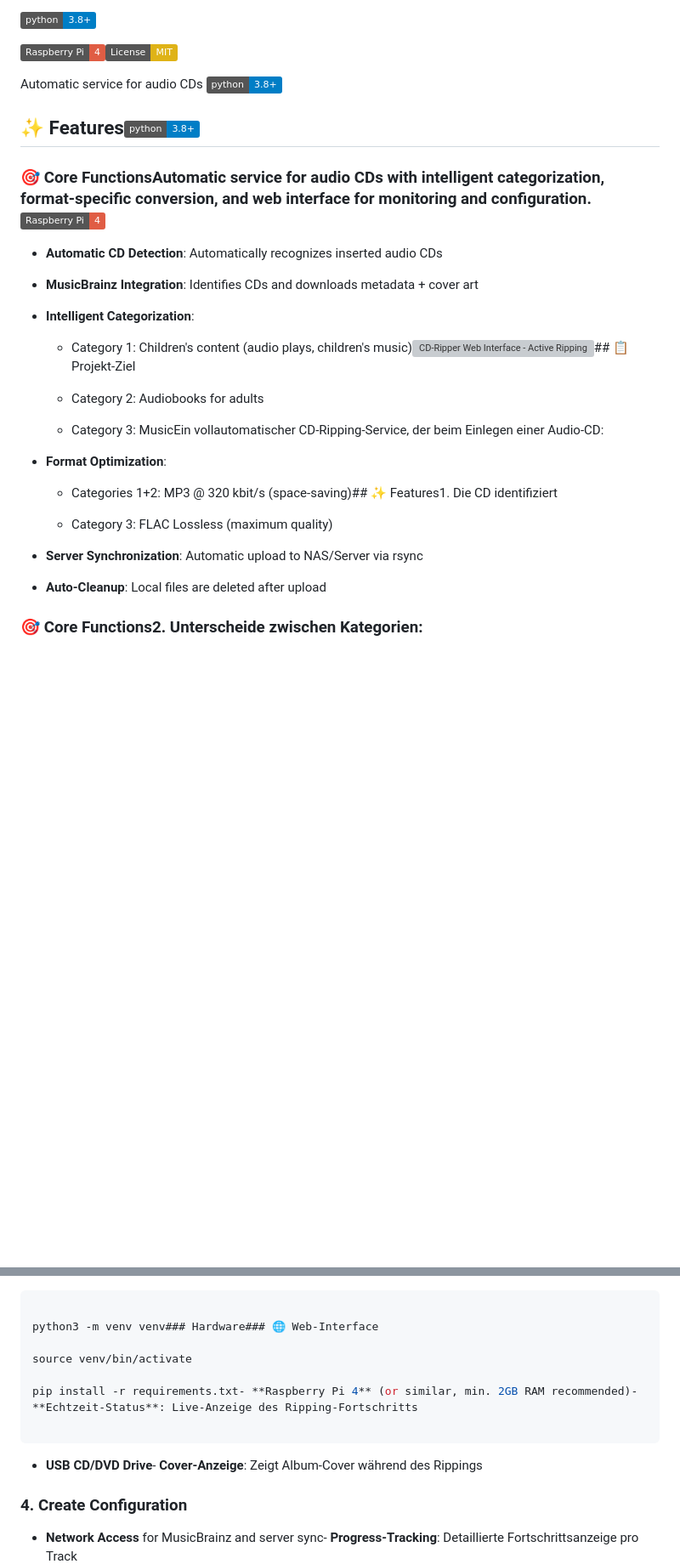
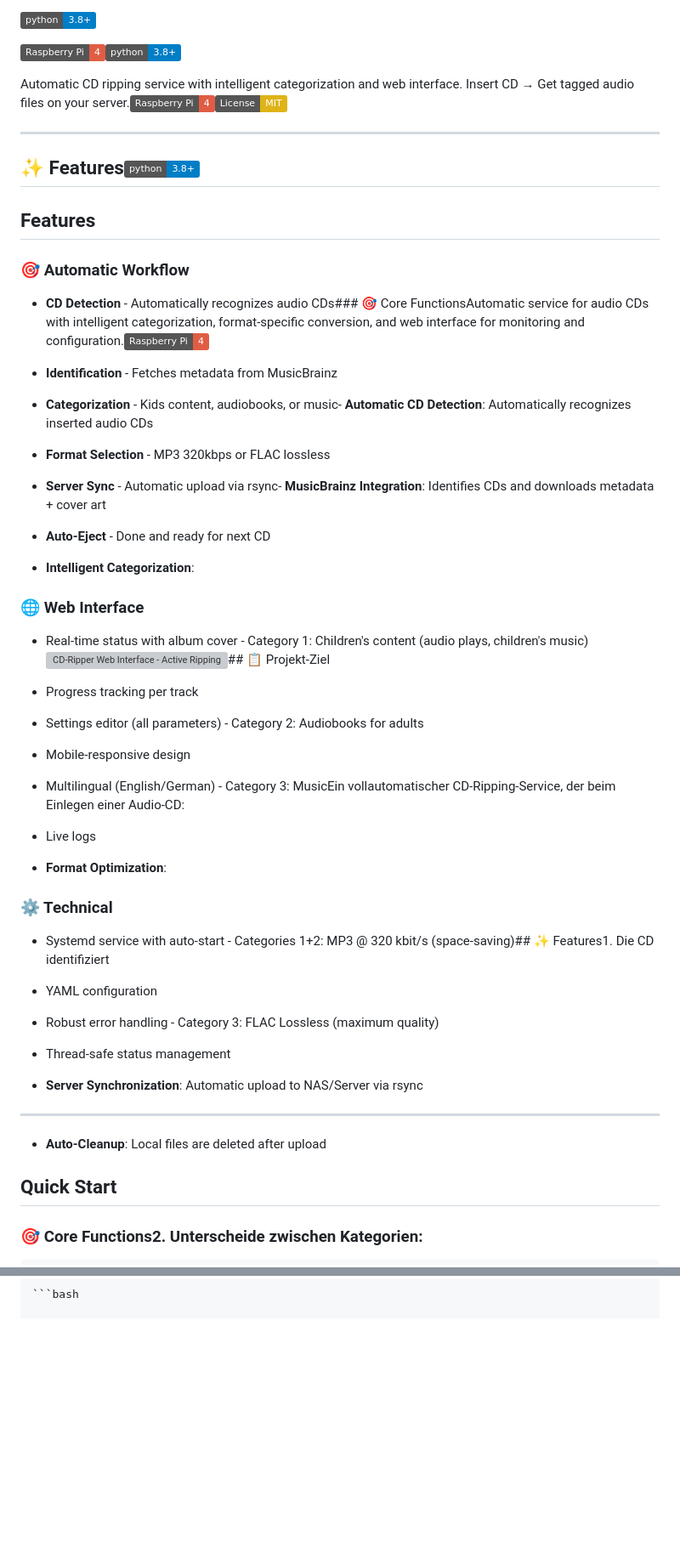
Before and after one commit to dmyrenne/cd-ripper, a Markdown page: README.md, 2 parts joined by grey strips. Shown at 85% size. Rendered like a GitHub page; badges without logos; blank space fills up the shorter version; grey boxes are pictures that could not be loaded.

````diff
--- a/README.md
+++ b/README.md
@@ -4,41 +6,71 @@
 
 [![Python 3.8+](https://img.shields.io/badge/python-3.8+-blue.svg)](https://www.python.org/downloads/)
 
-[![Raspberry Pi](https://img.shields.io/badge/Raspberry%20Pi-4-red.svg)](https://www.raspberrypi.org/)[![License: MIT](https://img.shields.io/badge/License-MIT-yellow.svg)](https://opensource.org/licenses/MIT)
-
-
-
-Automatic service for audio CDs [![Python 3.8+](https://img.shields.io/badge/python-3.8+-blue.svg)](https://www.python.org/downloads/)
-
-
+[![Raspberry Pi](https://img.shields.io/badge/Raspberry%20Pi-4-red.svg)](https://www.raspberrypi.org/)[![Python 3.8+](https://img.shields.io/badge/python-3.8+-blue.svg)](https://www.python.org/downloads/)
+
+
+
+Automatic CD ripping service with intelligent categorization and web interface. Insert CD → Get tagged audio files on your server.[![Raspberry Pi](https://img.shields.io/badge/Raspberry%20Pi-4-red.svg)](https://www.raspberrypi.org/)[![License: MIT](https://img.shields.io/badge/License-MIT-yellow.svg)](https://opensource.org/licenses/MIT)
+
+
+
+---
 
 ## ✨ Features[![Python 3.8+](https://img.shields.io/badge/python-3.8+-blue.svg)](https://www.python.org/downloads/)
 
-
-
-### 🎯 Core FunctionsAutomatic service for audio CDs with intelligent categorization, format-specific conversion, and web interface for monitoring and configuration.[![Raspberry Pi](https://img.shields.io/badge/Raspberry%20Pi-4-red.svg)](https://www.raspberrypi.org/)
-
-- **Automatic CD Detection**: Automatically recognizes inserted audio CDs
-
-- **MusicBrainz Integration**: Identifies CDs and downloads metadata + cover art
+## Features
+
+
+
+### 🎯 Automatic Workflow
+
+- **CD Detection** - Automatically recognizes audio CDs### 🎯 Core FunctionsAutomatic service for audio CDs with intelligent categorization, format-specific conversion, and web interface for monitoring and configuration.[![Raspberry Pi](https://img.shields.io/badge/Raspberry%20Pi-4-red.svg)](https://www.raspberrypi.org/)
+
+- **Identification** - Fetches metadata from MusicBrainz
+
+- **Categorization** - Kids content, audiobooks, or music- **Automatic CD Detection**: Automatically recognizes inserted audio CDs
+
+- **Format Selection** - MP3 320kbps or FLAC lossless
+
+- **Server Sync** - Automatic upload via rsync- **MusicBrainz Integration**: Identifies CDs and downloads metadata + cover art
+
+- **Auto-Eject** - Done and ready for next CD
 
 - **Intelligent Categorization**:
 
-  - Category 1: Children's content (audio plays, children's music)![CD-Ripper Web Interface - Active Ripping](https://via.placeholder.com/1200x600/1e293b/ffffff?text=CD-Ripper+Web+Interface)## 📋 Projekt-Ziel
-
-  - Category 2: Audiobooks for adults
-
-  - Category 3: MusicEin vollautomatischer CD-Ripping-Service, der beim Einlegen einer Audio-CD:
+### 🌐 Web Interface
+
+- Real-time status with album cover  - Category 1: Children's content (audio plays, children's music)![CD-Ripper Web Interface - Active Ripping](https://via.placeholder.com/1200x600/1e293b/ffffff?text=CD-Ripper+Web+Interface)## 📋 Projekt-Ziel
+
+- Progress tracking per track
+
+- Settings editor (all parameters)  - Category 2: Audiobooks for adults
+
+- Mobile-responsive design
+
+- Multilingual (English/German)  - Category 3: MusicEin vollautomatischer CD-Ripping-Service, der beim Einlegen einer Audio-CD:
+
+- Live logs
 
 - **Format Optimization**:
 
-  - Categories 1+2: MP3 @ 320 kbit/s (space-saving)## ✨ Features1. Die CD identifiziert
-
-  - Category 3: FLAC Lossless (maximum quality)
+### ⚙️ Technical
+
+- Systemd service with auto-start  - Categories 1+2: MP3 @ 320 kbit/s (space-saving)## ✨ Features1. Die CD identifiziert
+
+- YAML configuration
+
+- Robust error handling  - Category 3: FLAC Lossless (maximum quality)
+
+- Thread-safe status management
 
 - **Server Synchronization**: Automatic upload to NAS/Server via rsync
 
+---
+
 - **Auto-Cleanup**: Local files are deleted after upload
 
+## Quick Start
+
 ### 🎯 Core Functions2. Unterscheide zwischen Kategorien:
 
@@ -160,17 +462,3 @@ sudo apt-get install -y \- **Systemd Service**: Automatic start on boot  - Kateg
 
 ```bash
 
-python3 -m venv venv### Hardware### 🌐 Web-Interface
-
-source venv/bin/activate
-
-pip install -r requirements.txt- **Raspberry Pi 4** (or similar, min. 2GB RAM recommended)- **Echtzeit-Status**: Live-Anzeige des Ripping-Fortschritts
-
-```
-
-- **USB CD/DVD Drive**- **Cover-Anzeige**: Zeigt Album-Cover während des Rippings
-
-### 4. Create Configuration
-
-- **Network Access** for MusicBrainz and server sync- **Progress-Tracking**: Detaillierte Fortschrittsanzeige pro Track
-
````
Also changed, not shown: other parts of README.md (+399 -162 lines).
